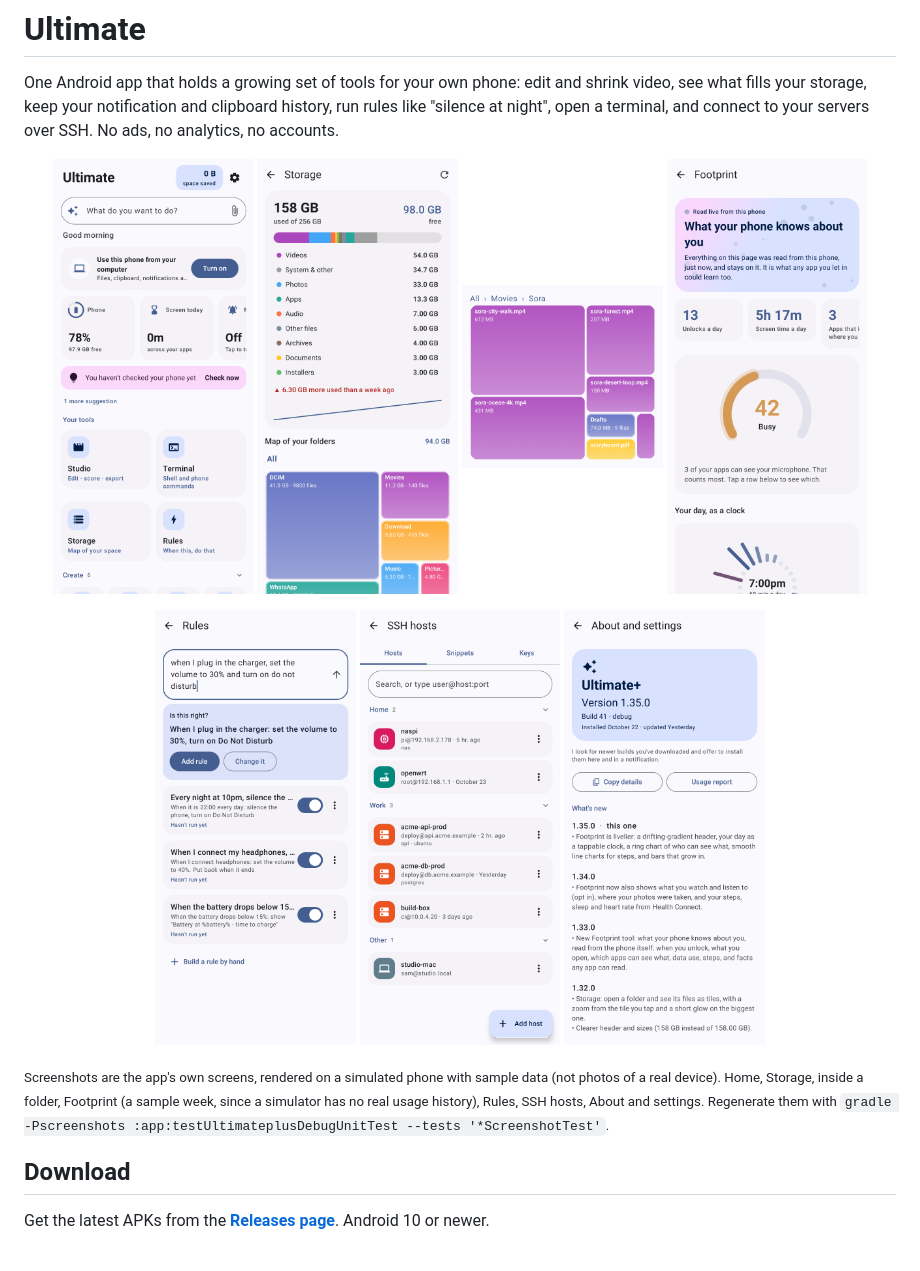
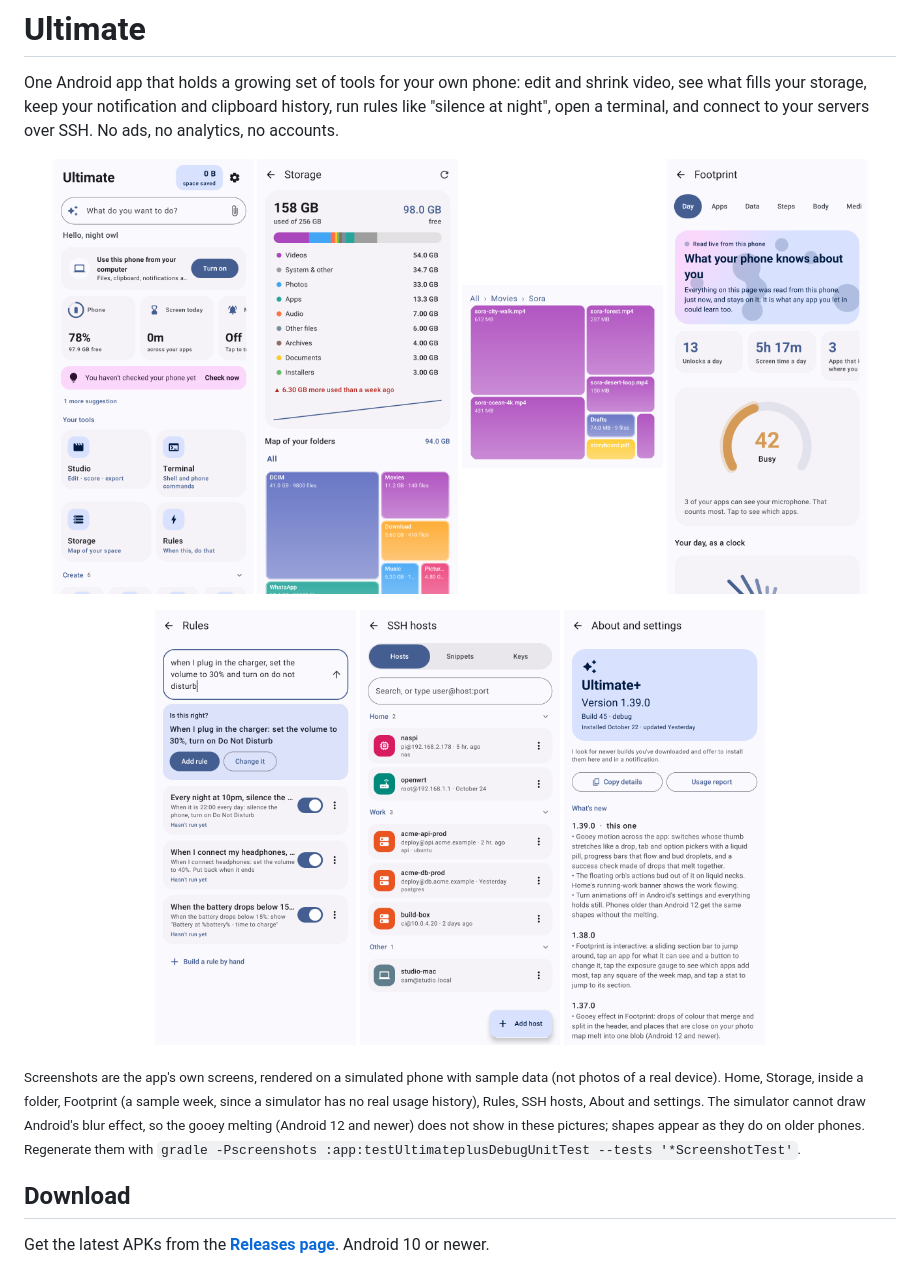
Before and after one commit to mosrvs2025/ultimate-android, a Markdown page: README.md, the part around the change. Rendered like a GitHub page; pictures changed too: docs/screenshots/about.png, docs/screenshots/footprint.png, docs/screenshots/home.png.

Commit message:
chore(release): 1.39.0 changelog, screenshots, 2 GB test heap
Co-Authored-By: Claude Opus 5.5 <noreply@anthropic.com>
Claude-Session: https://claude.ai/code/session_01Tx3SnRy1Ho2ASXx4YFffLW

```diff
--- a/README.md
+++ b/README.md
@@ -14,7 +14,7 @@ One Android app that holds a growing set of tools for your own phone: edit and s
   <img src="docs/screenshots/about.png" width="23%" alt="About and settings">
 </p>
 
-<sub>Screenshots are the app's own screens, rendered on a simulated phone with sample data (not photos of a real device). Home, Storage, inside a folder, Footprint (a sample week, since a simulator has no real usage history), Rules, SSH hosts, About and settings. Regenerate them with `gradle -Pscreenshots :app:testUltimateplusDebugUnitTest --tests '*ScreenshotTest'`.</sub>
+<sub>Screenshots are the app's own screens, rendered on a simulated phone with sample data (not photos of a real device). Home, Storage, inside a folder, Footprint (a sample week, since a simulator has no real usage history), Rules, SSH hosts, About and settings. The simulator cannot draw Android's blur effect, so the gooey melting (Android 12 and newer) does not show in these pictures; shapes appear as they do on older phones. Regenerate them with `gradle -Pscreenshots :app:testUltimateplusDebugUnitTest --tests '*ScreenshotTest'`.</sub>
 
 ## Download
 
```
Also changed, not shown: 3 other files.
